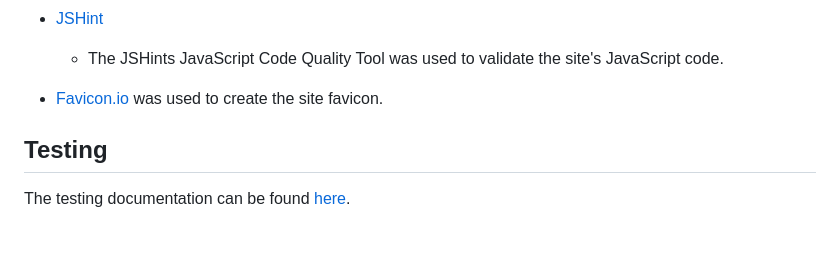
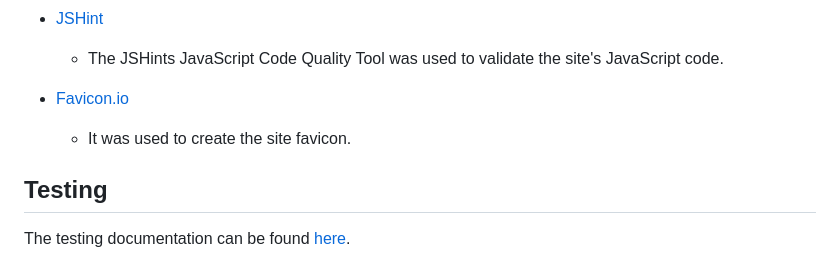
Before and after one commit to Delfinistkata/hookah-culture, a Markdown page: README.md, the part around the change printed below. Rendered like a GitHub page; blank space fills up the shorter version.

```diff
--- a/README.md
+++ b/README.md
@@ -811,7 +811,8 @@ Reset Password | Allow the registered shopper to reset their password. | ![Hooka
 * [JSHint](https://jshint.com/)
     * The JSHints JavaScript Code Quality Tool was used to validate the site's JavaScript code.
 
-* [Favicon.io](https://favicon.io) was used to create the site favicon.
+* [Favicon.io](https://favicon.io)
+    * It was used to create the site favicon.
 
 
 ## Testing
```
Also changed, not shown: other parts of README.md (+3 -3 lines), assets/readme/mockup.png (added).
